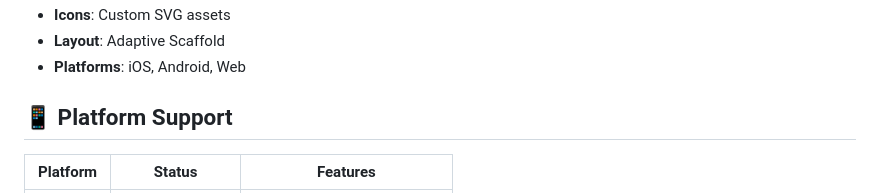
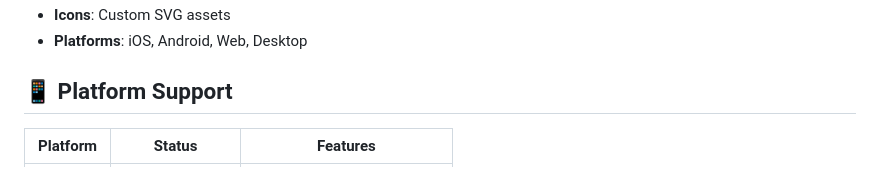
Before and after one commit to michaelgermini/flutter-ecommerce-app, a Markdown page: README.md, the part around one of its changes. Rendered like a GitHub page.

```diff
--- a/README.md
+++ b/README.md
@@ -59,6 +59,5 @@ A modern, responsive e-commerce application built with Flutter featuring adaptiv
 - **Icons**: Custom SVG assets
-- **Layout**: Adaptive Scaffold
-- **Platforms**: iOS, Android, Web
+- **Platforms**: iOS, Android, Web, Desktop
 
 ## 📱 **Platform Support**
 
```
Also changed, not shown: other parts of README.md (+59 -80 lines).
